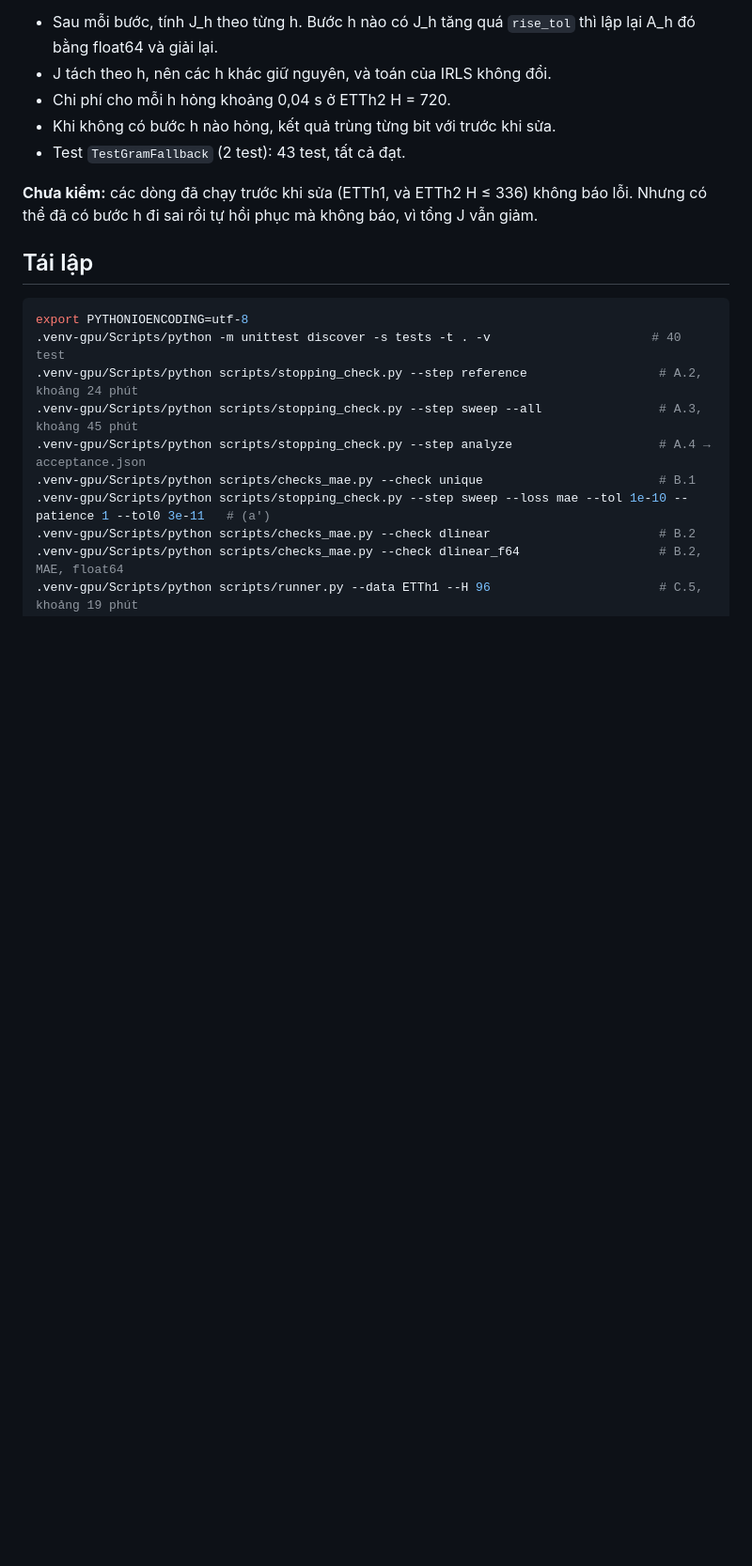
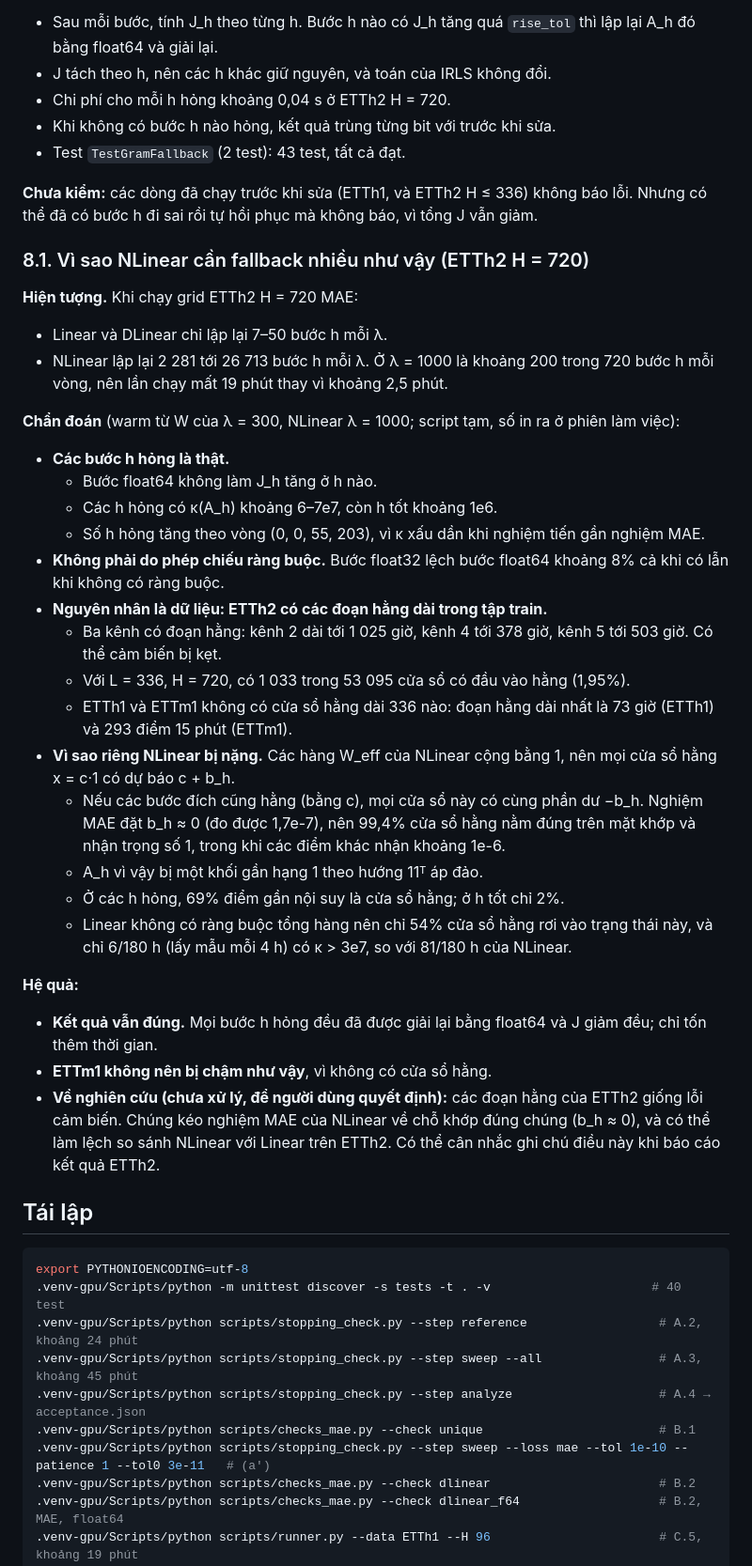
Before and after one commit to tanh-tanh/AIO_dlinear, a Markdown page: docs/BAO_CAO_TIEU_CHI_DUNG.md, the part around the change. Shown at 94% size. Drawn GitHub-style; blank space fills up the shorter version.

Commit message:
Báo cáo 8.1: nguyên nhân fallback nhiều ở NLinear ETTh2 (đoạn hằng trong dữ liệu)
Claude-Session: https://claude.ai/code/session_01LLMDQ8Dna1cZ1Pvgfn7Vcv

````diff
--- a/docs/BAO_CAO_TIEU_CHI_DUNG.md
+++ b/docs/BAO_CAO_TIEU_CHI_DUNG.md
@@ -367,6 +367,36 @@ J tăng 3,2e-4 tương đối, lớn hơn nhiều so với nhiễu làm tròn.
 
 **Chưa kiểm:** các dòng đã chạy trước khi sửa (ETTh1, và ETTh2 H ≤ 336) không báo lỗi. Nhưng có thể đã có bước h đi sai rồi tự hồi phục mà không báo, vì tổng J vẫn giảm.
 
+### 8.1. Vì sao NLinear cần fallback nhiều như vậy (ETTh2 H = 720)
+
+**Hiện tượng.** Khi chạy grid ETTh2 H = 720 MAE:
+
+- Linear và DLinear chỉ lập lại 7–50 bước h mỗi λ.
+- NLinear lập lại 2 281 tới 26 713 bước h mỗi λ. Ở λ = 1000 là khoảng 200 trong 720 bước h mỗi vòng, nên lần chạy mất 19 phút thay vì khoảng 2,5 phút.
+
+**Chẩn đoán** (warm từ W của λ = 300, NLinear λ = 1000; script tạm, số in ra ở phiên làm việc):
+
+- **Các bước h hỏng là thật.**
+  - Bước float64 không làm J_h tăng ở h nào.
+  - Các h hỏng có κ(A_h) khoảng 6–7e7, còn h tốt khoảng 1e6.
+  - Số h hỏng tăng theo vòng (0, 0, 55, 203), vì κ xấu dần khi nghiệm tiến gần nghiệm MAE.
+- **Không phải do phép chiếu ràng buộc.** Bước float32 lệch bước float64 khoảng 8% cả khi có lẫn khi không có ràng buộc.
+- **Nguyên nhân là dữ liệu: ETTh2 có các đoạn hằng dài trong tập train.**
+  - Ba kênh có đoạn hằng: kênh 2 dài tới 1 025 giờ, kênh 4 tới 378 giờ, kênh 5 tới 503 giờ. Có thể cảm biến bị kẹt.
+  - Với L = 336, H = 720, có 1 033 trong 53 095 cửa sổ có đầu vào hằng (1,95%).
+  - ETTh1 và ETTm1 không có cửa sổ hằng dài 336 nào: đoạn hằng dài nhất là 73 giờ (ETTh1) và 293 điểm 15 phút (ETTm1).
+- **Vì sao riêng NLinear bị nặng.** Các hàng W_eff của NLinear cộng bằng 1, nên mọi cửa sổ hằng x = c·1 có dự báo c + b_h.
+  - Nếu các bước đích cũng hằng (bằng c), mọi cửa sổ này có cùng phần dư −b_h. Nghiệm MAE đặt b_h ≈ 0 (đo được 1,7e-7), nên 99,4% cửa sổ hằng nằm đúng trên mặt khớp và nhận trọng số 1, trong khi các điểm khác nhận khoảng 1e-6.
+  - A_h vì vậy bị một khối gần hạng 1 theo hướng 11ᵀ áp đảo.
+  - Ở các h hỏng, 69% điểm gần nội suy là cửa sổ hằng; ở h tốt chỉ 2%.
+  - Linear không có ràng buộc tổng hàng nên chỉ 54% cửa sổ hằng rơi vào trạng thái này, và chỉ 6/180 h (lấy mẫu mỗi 4 h) có κ > 3e7, so với 81/180 h của NLinear.
+
+**Hệ quả:**
+
+- **Kết quả vẫn đúng.** Mọi bước h hỏng đều đã được giải lại bằng float64 và J giảm đều; chỉ tốn thêm thời gian.
+- **ETTm1 không nên bị chậm như vậy**, vì không có cửa sổ hằng.
+- **Về nghiên cứu (chưa xử lý, để người dùng quyết định):** các đoạn hằng của ETTh2 giống lỗi cảm biến. Chúng kéo nghiệm MAE của NLinear về chỗ khớp đúng chúng (b_h ≈ 0), và có thể làm lệch so sánh NLinear với Linear trên ETTh2. Có thể cân nhắc ghi chú điều này khi báo cáo kết quả ETTh2.
+
 ## Tái lập
 
 ```bash
````
